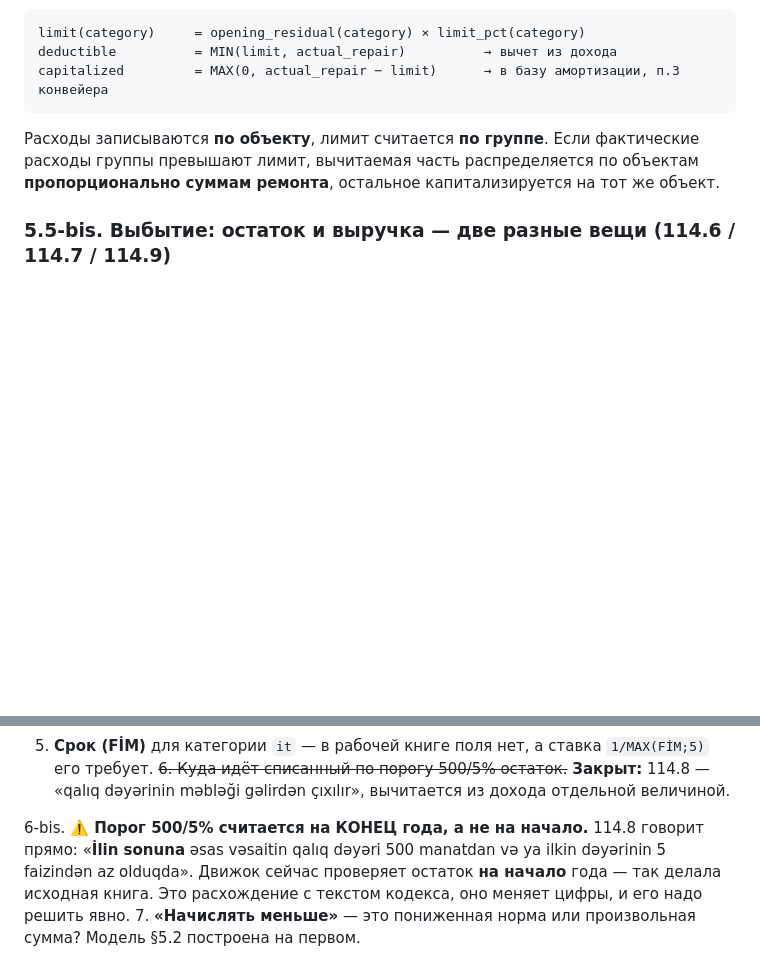
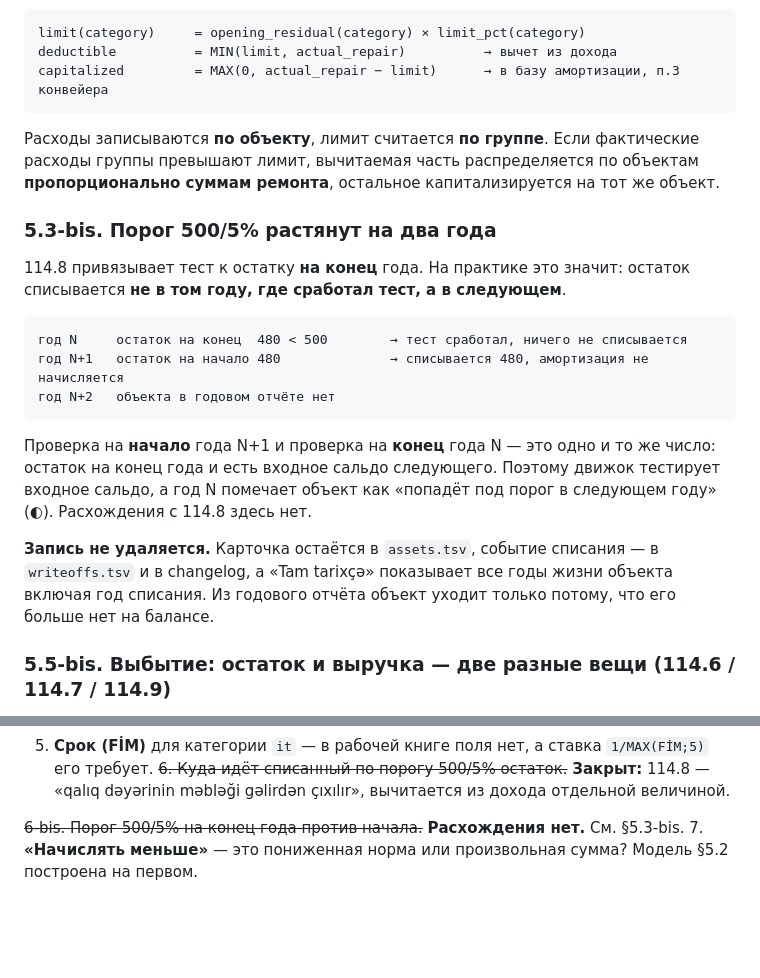
Before and after one commit to zaurww/esas-vesaitler, a Markdown page: CLAUDE.md, 2 parts joined by grey strips. GitHub-like rendering; blank space fills up the shorter version.

Commit message:
The 500/5% threshold spans two years, and that is already what happens
I flagged a discrepancy with 114.8 that is not one. The article ties the test
to the residual at YEAR END, and in practice the residual is then written off
in the FOLLOWING year -- which is the same number the engine already tests,
because a year's closing residual is the next year's opening balance.

Year N ends at 480, the asset is marked as due; year N+1 opens at 480, trips,
and on the accountant's decision the 480 goes to expense with no depreciation
charged. Documented as §5.3-bis so the two-year span is explicit rather than
looking like an off-by-one.

The record is never deleted: the card stays in assets.tsv, the write-off is an
event in writeoffs.tsv and the changelog, and the lifecycle report keeps every
year including the one it was written off in. It leaves the annual report only
because it has left the books.

Co-Authored-By: Claude Opus 5 <noreply@anthropic.com>

````diff
--- a/CLAUDE.md
+++ b/CLAUDE.md
@@ -274,6 +274,27 @@ capitalized         = MAX(0, actual_repair − limit)      → в базу ам
 
 Расходы записываются **по объекту**, лимит считается **по группе**. Если фактические расходы группы превышают лимит, вычитаемая часть распределяется по объектам **пропорционально суммам ремонта**, остальное капитализируется на тот же объект.
 
+### 5.3-bis. Порог 500/5% растянут на два года
+
+114.8 привязывает тест к остатку **на конец** года. На практике это значит:
+остаток списывается **не в том году, где сработал тест, а в следующем**.
+
+```
+год N     остаток на конец  480 < 500        → тест сработал, ничего не списывается
+год N+1   остаток на начало 480              → списывается 480, амортизация не начисляется
+год N+2   объекта в годовом отчёте нет
+```
+
+Проверка на **начало** года N+1 и проверка на **конец** года N — это одно и то
+же число: остаток на конец года и есть входное сальдо следующего. Поэтому
+движок тестирует входное сальдо, а год N помечает объект как «попадёт под
+порог в следующем году» (◐). Расхождения с 114.8 здесь нет.
+
+**Запись не удаляется.** Карточка остаётся в `assets.tsv`, событие списания —
+в `writeoffs.tsv` и в changelog, а «Tam tarixçə» показывает все годы жизни
+объекта включая год списания. Из годового отчёта объект уходит только потому,
+что его больше нет на балансе.
+
 ### 5.5-bis. Выбытие: остаток и выручка — две разные вещи (114.6 / 114.7 / 114.9)
 
 При реализации или ликвидации происходит **два независимых события**, и их
@@ -471,5 +492,5 @@ capitalized         = MAX(0, actual_repair − limit)      → в базу ам
 5. **Срок (FİM)** для категории `it` — в рабочей книге поля нет, а ставка `1/MAX(FİM;5)` его требует.
 ~~6. Куда идёт списанный по порогу 500/5% остаток.~~ **Закрыт:** 114.8 — «qalıq dəyərinin məbləği gəlirdən çıxılır», вычитается из дохода отдельной величиной.
 
-6-bis. **⚠️ Порог 500/5% считается на КОНЕЦ года, а не на начало.** 114.8 говорит прямо: «**İlin sonuna** əsas vəsaitin qalıq dəyəri 500 manatdan və ya ilkin dəyərinin 5 faizindən az olduqda». Движок сейчас проверяет остаток **на начало** года — так делала исходная книга. Это расхождение с текстом кодекса, оно меняет цифры, и его надо решить явно.
+~~6-bis. Порог 500/5% на конец года против начала.~~ **Расхождения нет.** См. §5.3-bis.
 7. **«Начислять меньше»** — это пониженная норма или произвольная сумма? Модель §5.2 построена на первом.
````
